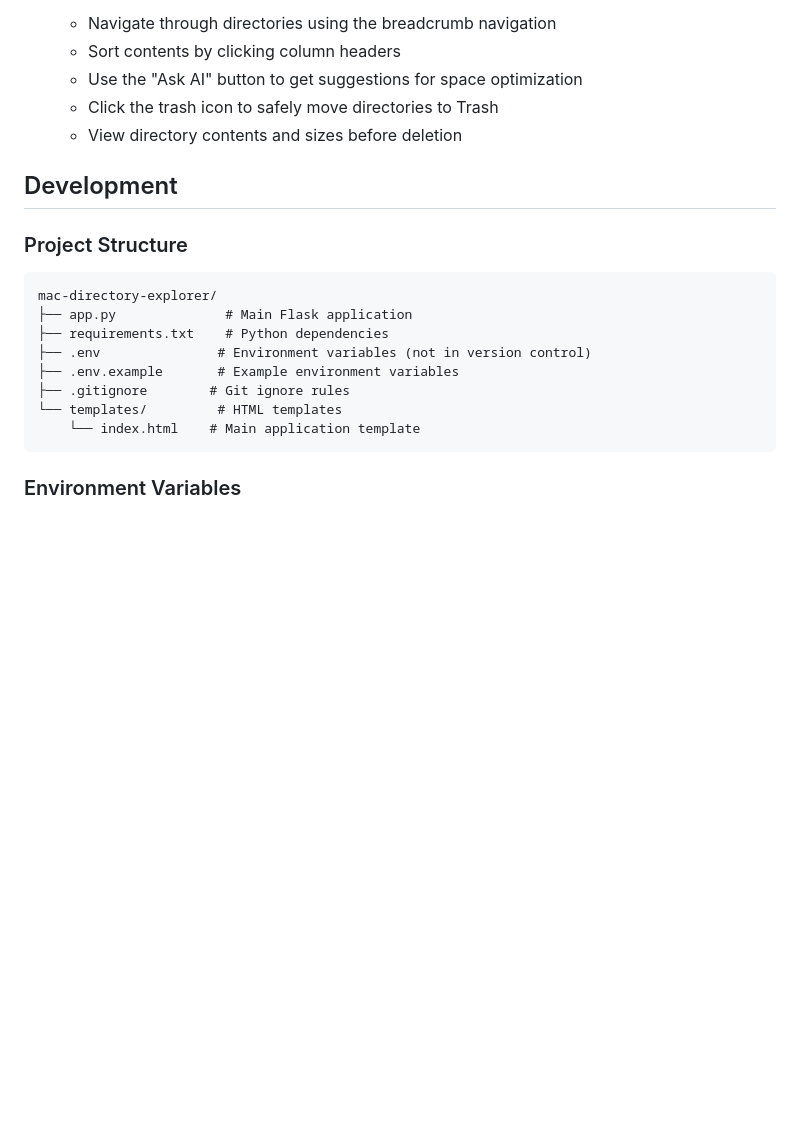
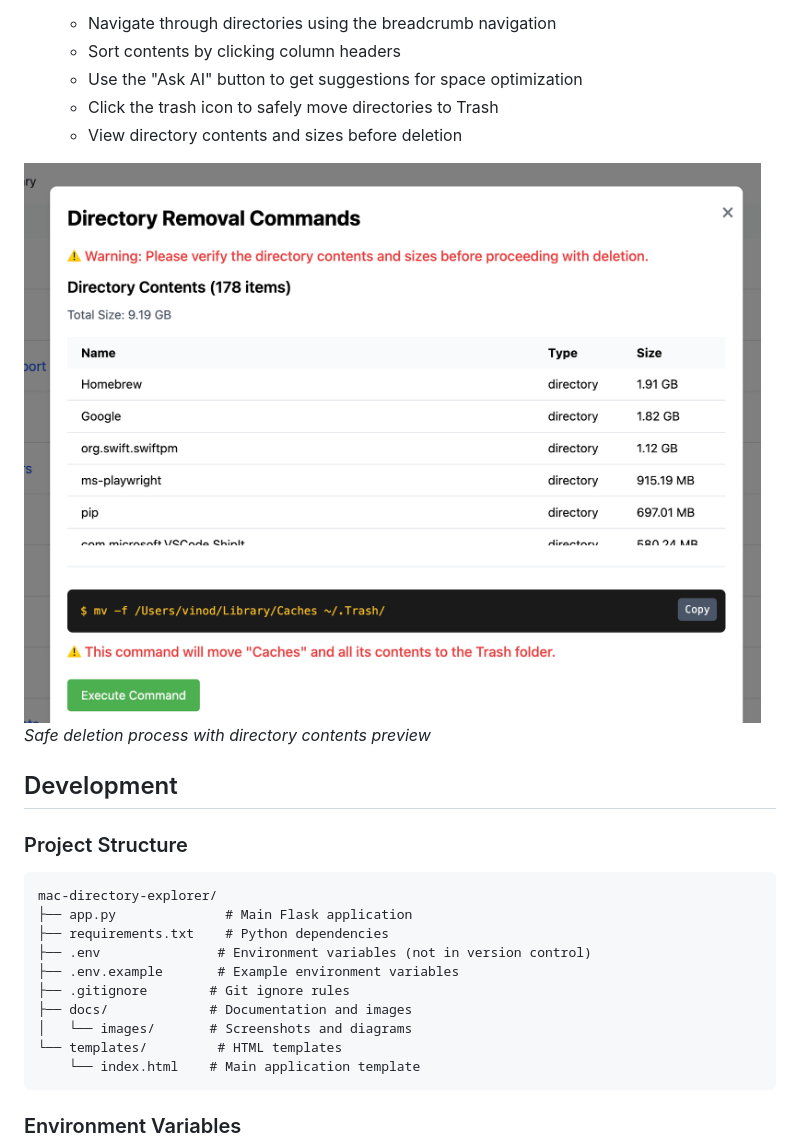
Before and after one commit to kvr2277/mac-directory-explorer, a Markdown page: README.md, the part around the change printed below. Drawn GitHub-style; pictures changed too: docs/images/safe-deletion.png (added); blank space fills up the shorter version.

````diff
--- a/README.md
+++ b/README.md
@@ -60,6 +66,9 @@ flask run
    - Click the trash icon to safely move directories to Trash
    - View directory contents and sizes before deletion
 
+![Safe Deletion](docs/images/safe-deletion.png)
+*Safe deletion process with directory contents preview*
+
 ## Development
 
 ### Project Structure
@@ -70,6 +79,8 @@ mac-directory-explorer/
 ├── .env               # Environment variables (not in version control)
 ├── .env.example       # Example environment variables
 ├── .gitignore        # Git ignore rules
+├── docs/             # Documentation and images
+│   └── images/       # Screenshots and diagrams
 └── templates/         # HTML templates
     └── index.html    # Main application template
 ```
````
Also changed, not shown: other parts of README.md (+7 -1 lines), docs/images/main-interface.png (added), 1 other file.
